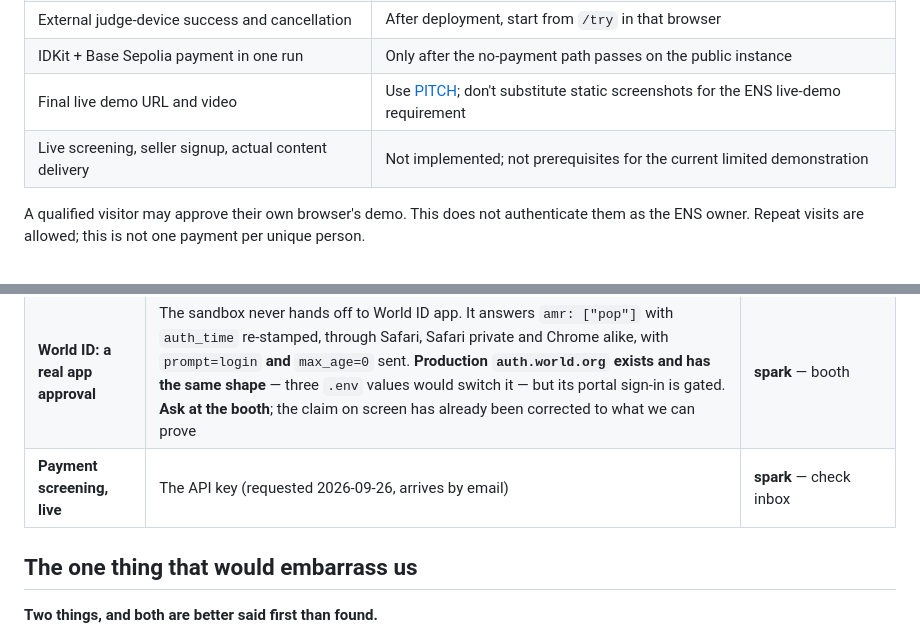
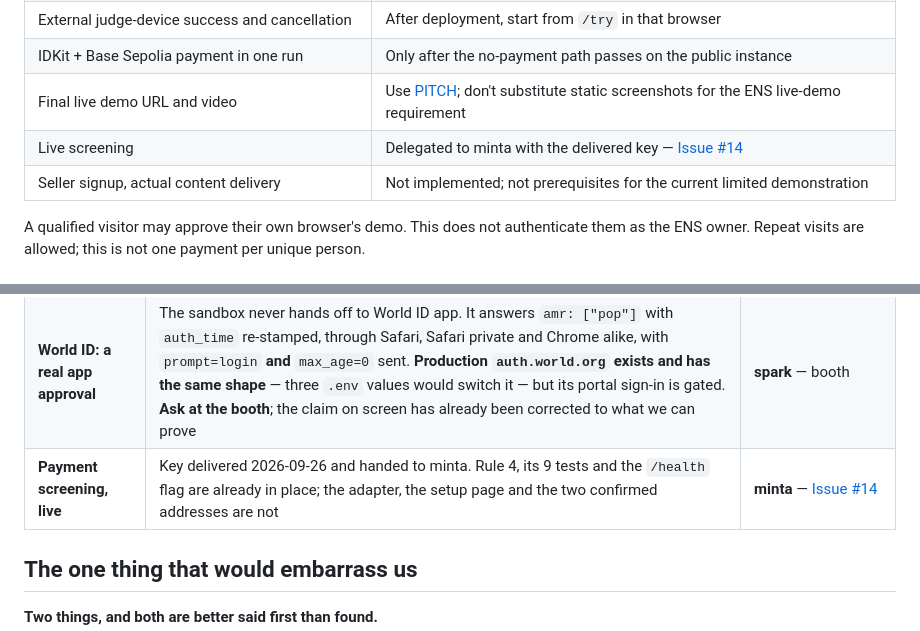
Before and after one commit to kou-uni/ethglobal-tokyo2026-uni, a Markdown page: docs/build/STATUS.md, 2 parts joined by grey strips. Rendered like a GitHub page.

Commit message:
Delegate live Intercepta screening to minta (Issue #14)
The sandbox key was delivered on 2026-09-26 and handed to minta directly, so
the blocker recorded here ("check inbox") no longer describes reality.

Rule 4, its nine tests and the /health flag already exist; what is missing is
the adapter, the local setup page and two addresses confirmed by an actual call.
Point the status rows at the issue that owns that work.

Co-Authored-By: Claude Opus 5 (1M context) <noreply@anthropic.com>

```diff
--- a/docs/build/STATUS.md
+++ b/docs/build/STATUS.md
@@ -31,7 +31,8 @@ production-IDKit + on-chain settlement has been demonstrated yet.
 | External judge-device success and cancellation | After deployment, start from `/try` in that browser |
 | IDKit + Base Sepolia payment in one run | Only after the no-payment path passes on the public instance |
 | Final live demo URL and video | Use [PITCH](../product/PITCH.md); don't substitute static screenshots for the ENS live-demo requirement |
-| Live screening, seller signup, actual content delivery | Not implemented; not prerequisites for the current limited demonstration |
+| Live screening | Delegated to minta with the delivered key — [Issue #14](https://github.com/kou-uni/ethglobal-tokyo2026-uni/issues/14) |
+| Seller signup, actual content delivery | Not implemented; not prerequisites for the current limited demonstration |
 
 A qualified visitor may approve their own browser's demo. This does not authenticate them
 as the ENS owner. Repeat visits are allowed; this is not one payment per unique person.
@@ -88,7 +89,7 @@ npm run check
 |---|---|---|
 | **ENSv2 public app integration** | Registration and all six delegation-proof transactions verified. Local server now uses the registered owner and reads live Sepolia permissions. Left: deploy/configure the public server and run the integrated demo | **minta / spark** — [ENS-DELEGATION-DEMO.md](ENS-DELEGATION-DEMO.md) |
 | **World ID: a real app approval** | The sandbox never hands off to World ID app. It answers `amr: ["pop"]` with `auth_time` re-stamped, through Safari, Safari private and Chrome alike, with `prompt=login` **and** `max_age=0` sent. **Production `auth.world.org` exists and has the same shape** — three `.env` values would switch it — but its portal sign-in is gated. **Ask at the booth**; the claim on screen has already been corrected to what we can prove | **spark** — booth |
-| **Payment screening, live** | The API key (requested 2026-09-26, arrives by email) | **spark** — check inbox |
+| **Payment screening, live** | Key delivered 2026-09-26 and handed to minta. Rule 4, its 9 tests and the `/health` flag are already in place; the adapter, the setup page and the two confirmed addresses are not | **minta** — [Issue #14](https://github.com/kou-uni/ethglobal-tokyo2026-uni/issues/14) |
 
 
 ## The one thing that would embarrass us
```
